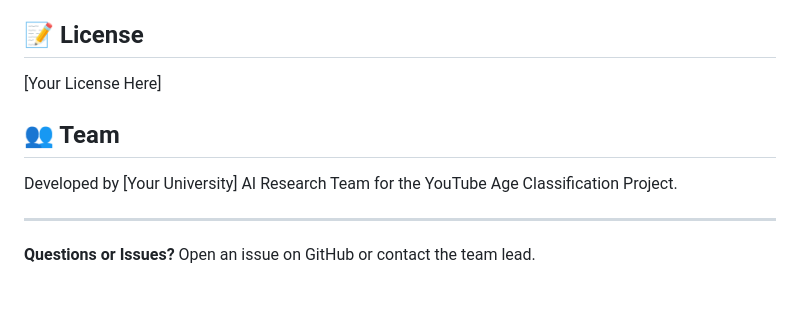
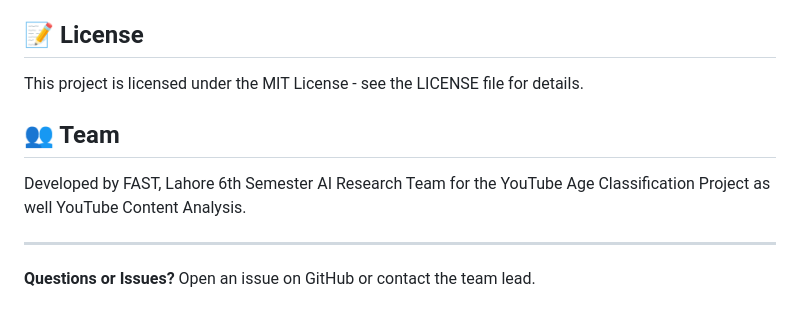
Before and after one commit to muhammadwaqarsaleem/YouTube-Content-Analyzer-AI, a Markdown page: README.md, the part around the change. Drawn GitHub-style.

Commit message:
docs(readme): update project documentation
- Include contact information and project status.

```diff
--- a/README.md
+++ b/README.md
@@ -225,11 +225,11 @@ This script is maintained by the research team. For improvements:
 
 ## 📝 License
 
-[Your License Here]
+This project is licensed under the MIT License - see the LICENSE file for details.
 
 ## 👥 Team
 
-Developed by [Your University] AI Research Team for the YouTube Age Classification Project.
+Developed by FAST, Lahore 6th Semester AI Research Team for the YouTube Age Classification Project as well YouTube Content Analysis.
 
 ---
 
```
